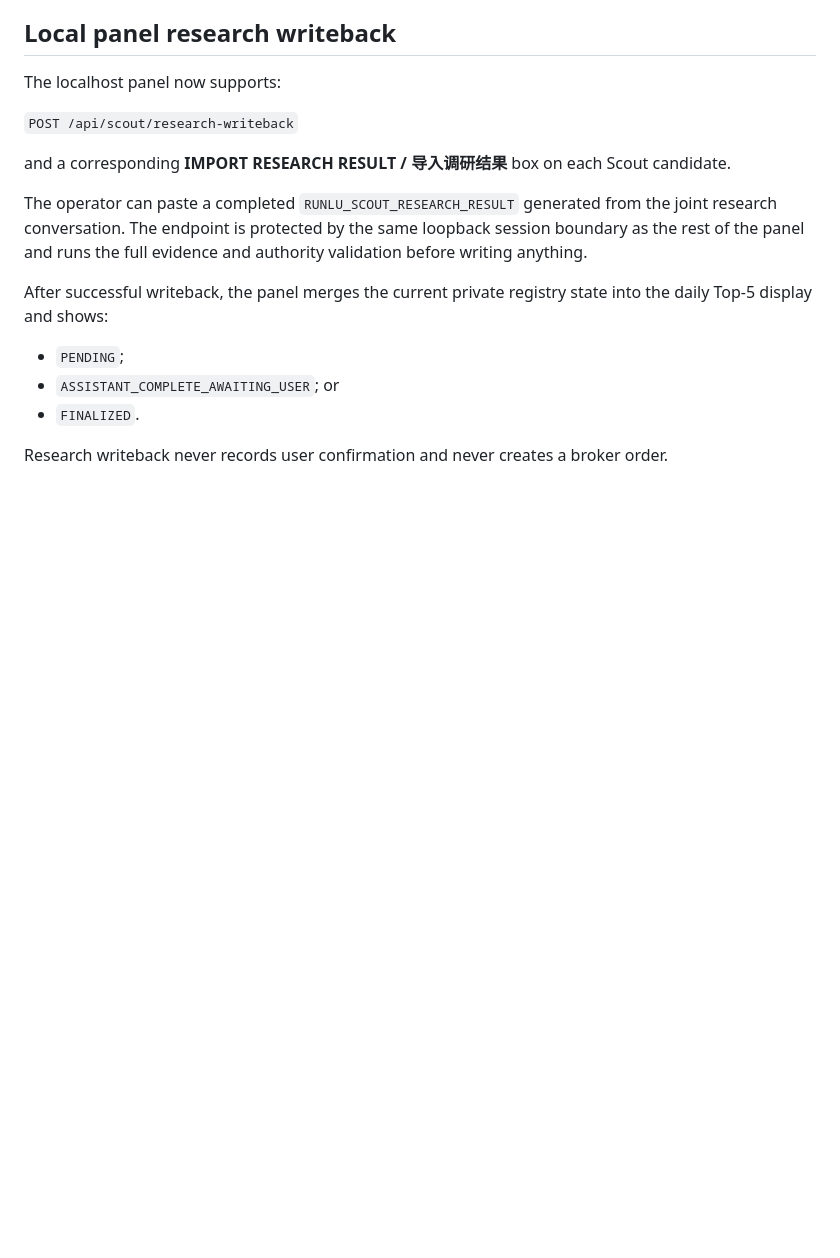
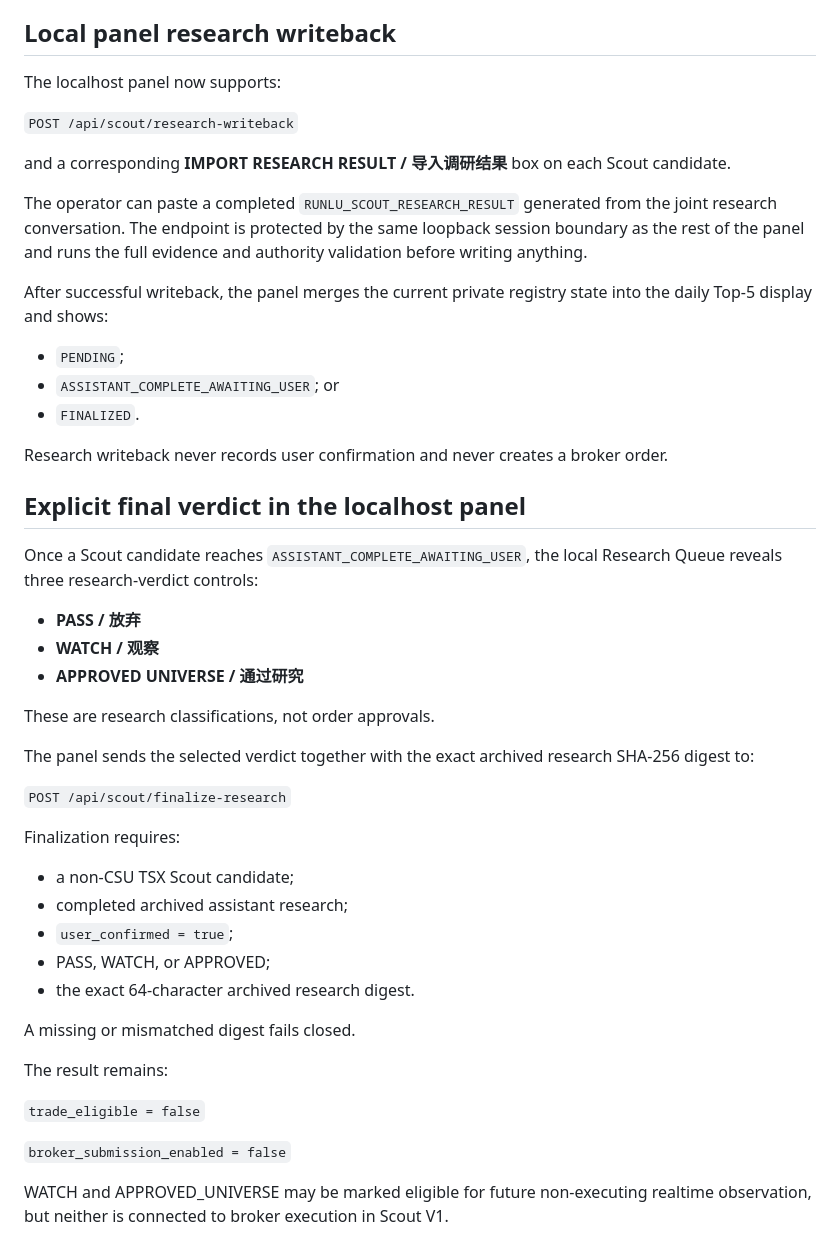
Before and after one commit to nevergiveup980-ux/runlu-csu-investment-ai, a Markdown page: SCOUT.md, the part around the change. GitHub-like rendering; blank space fills up the shorter version.

Commit message:
Document digest-bound explicit Scout final verdict controls

```diff
--- a/SCOUT.md
+++ b/SCOUT.md
@@ -345,3 +345,40 @@ into the daily Top-5 display and shows:
 
 Research writeback never records user confirmation and never creates a broker
 order.
+
+
+## Explicit final verdict in the localhost panel
+
+Once a Scout candidate reaches
+`ASSISTANT_COMPLETE_AWAITING_USER`, the local Research Queue reveals three
+research-verdict controls:
+
+- **PASS / 放弃**
+- **WATCH / 观察**
+- **APPROVED UNIVERSE / 通过研究**
+
+These are research classifications, not order approvals.
+
+The panel sends the selected verdict together with the exact archived research
+SHA-256 digest to:
+
+`POST /api/scout/finalize-research`
+
+Finalization requires:
+
+- a non-CSU TSX Scout candidate;
+- completed archived assistant research;
+- `user_confirmed = true`;
+- PASS, WATCH, or APPROVED;
+- the exact 64-character archived research digest.
+
+A missing or mismatched digest fails closed.
+
+The result remains:
+
+`trade_eligible = false`
+
+`broker_submission_enabled = false`
+
+WATCH and APPROVED_UNIVERSE may be marked eligible for future non-executing
+realtime observation, but neither is connected to broker execution in Scout V1.
```
